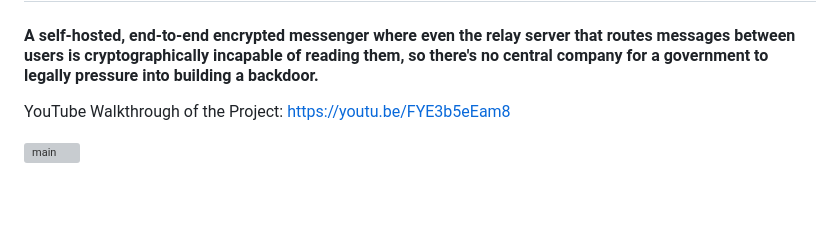
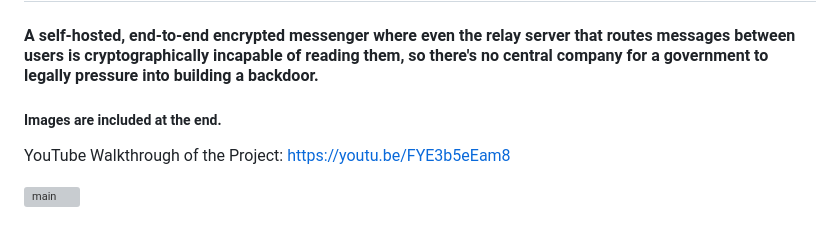
Before and after one commit to mrklick12/NoBackdoorMessaging, a Markdown page: README.md, the part around the change. Rendered like a GitHub page; blank space fills up the shorter version; grey boxes are pictures that could not be loaded.

```diff
--- a/README.md
+++ b/README.md
@@ -1,5 +1,7 @@
 # NoBackdoorMessaging
 #### A self-hosted, end-to-end encrypted messenger where even the relay server that routes messages between users is cryptographically incapable of reading them, so there's no central company for a government to legally pressure into building a backdoor.
+
+##### Images are included at the end.
 
 YouTube Walkthrough of the Project: https://youtu.be/FYE3b5eEam8
 
```
